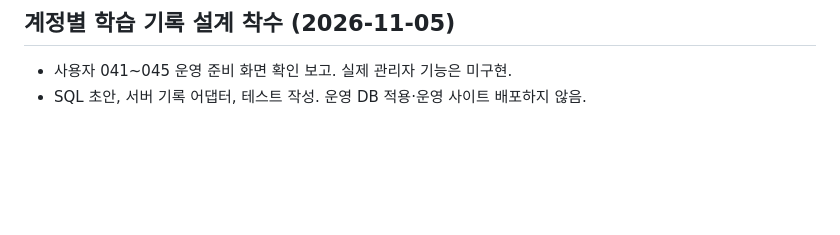
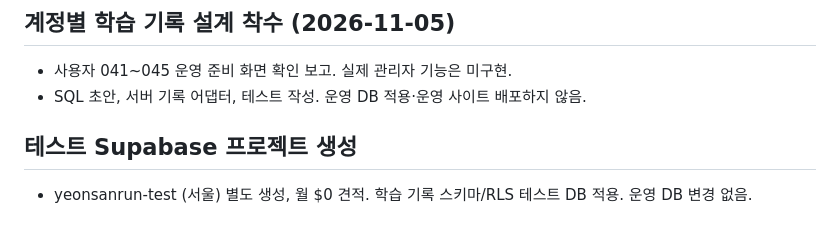
Before and after one commit to mrsix2000/yeonsanrun, a Markdown page: DEVELOPMENT_LOG.md, the part around the change. GitHub-like rendering; blank space fills up the shorter version.

Commit message:
Record test Supabase migration and pending cross-user verification

```diff
--- a/DEVELOPMENT_LOG.md
+++ b/DEVELOPMENT_LOG.md
@@ -155,3 +155,6 @@
 ## 계정별 학습 기록 설계 착수 (2026-11-05)
 - 사용자 041~045 운영 준비 화면 확인 보고. 실제 관리자 기능은 미구현.
 - SQL 초안, 서버 기록 어댑터, 테스트 작성. 운영 DB 적용·운영 사이트 배포하지 않음.
+
+## 테스트 Supabase 프로젝트 생성
+- yeonsanrun-test (서울) 별도 생성, 월 $0 견적. 학습 기록 스키마/RLS 테스트 DB 적용. 운영 DB 변경 없음.
```
